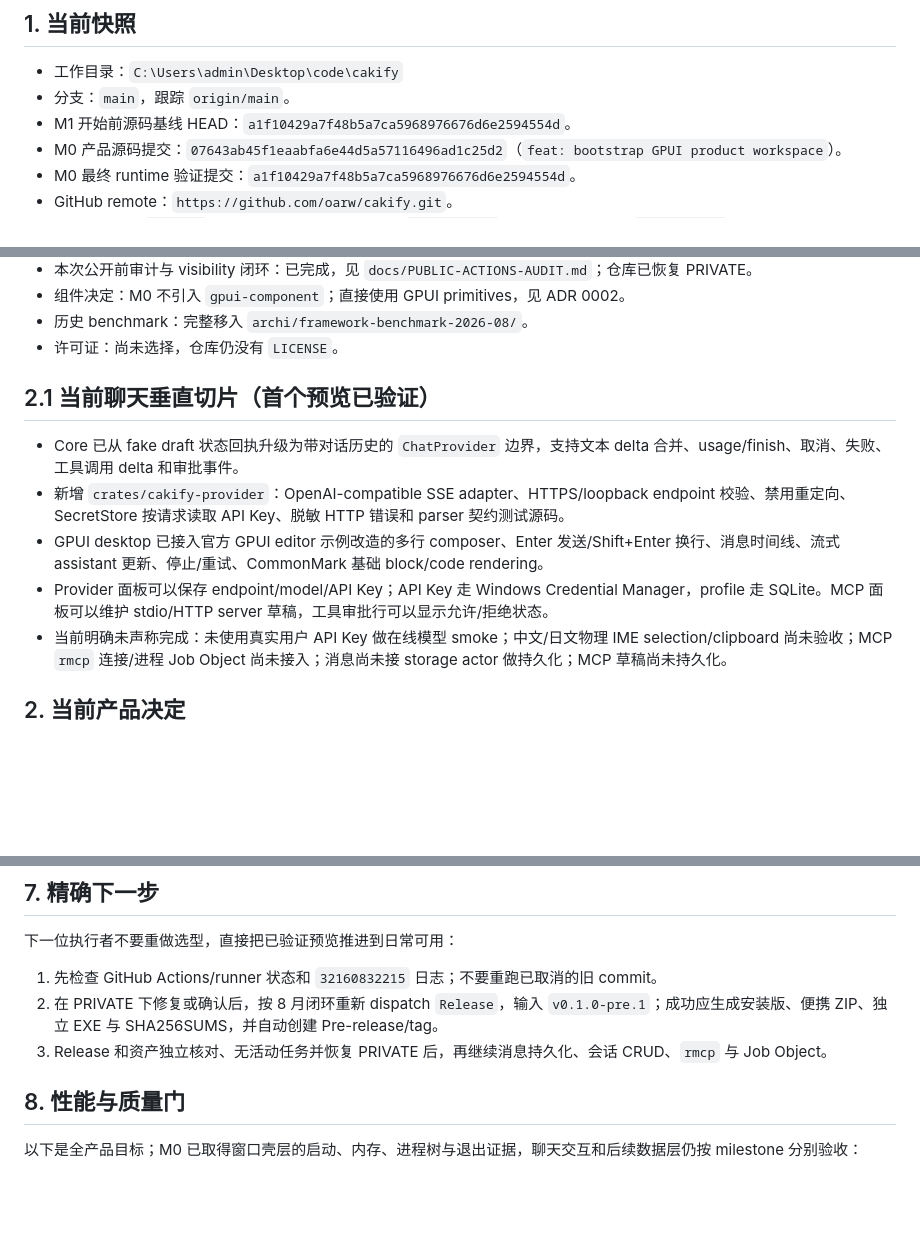
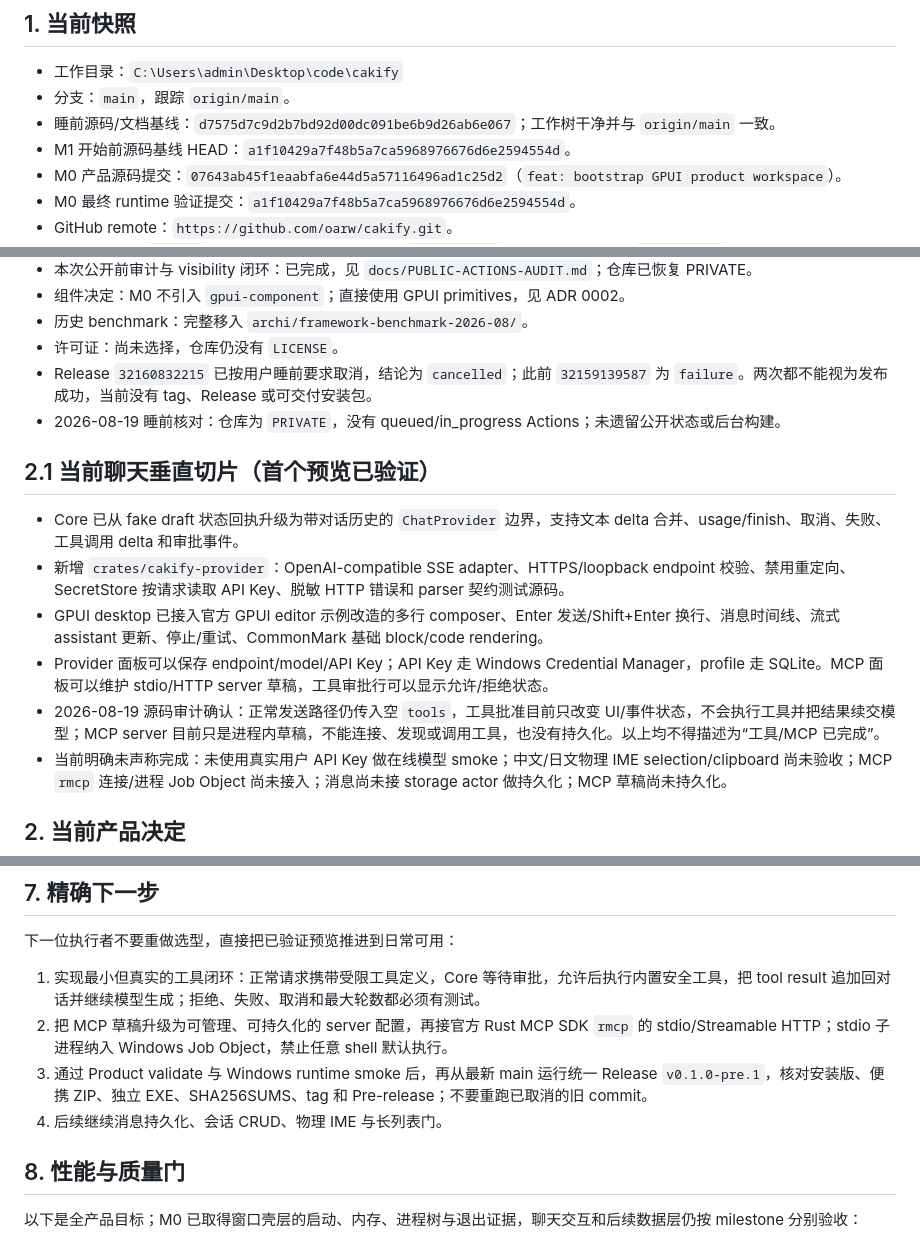
Before and after one commit to oarw/cakify, a Markdown page: docs/PROGRESS.md, 3 parts joined by grey strips. Drawn GitHub-style; blank space fills up the shorter version.

```diff
--- a/docs/PROGRESS.md
+++ b/docs/PROGRESS.md
@@ -9,6 +9,7 @@
 
 - 工作目录：`C:\Users\admin\Desktop\code\cakify`
 - 分支：`main`，跟踪 `origin/main`。
+- 睡前源码/文档基线：`d7575d7c9d2b7bd92d00dc091be6b9d26ab6e067`；工作树干净并与 `origin/main` 一致。
 - M1 开始前源码基线 HEAD：`a1f10429a7f48b5a7ca5968976676d6e2594554d`。
 - M0 产品源码提交：`07643ab45f1eaabfa6e44d5a57116496ad1c25d2`（`feat: bootstrap GPUI product workspace`）。
 - M0 最终 runtime 验证提交：`a1f10429a7f48b5a7ca5968976676d6e2594554d`。
@@ -30,6 +31,8 @@
 - 组件决定：M0 不引入 `gpui-component`；直接使用 GPUI primitives，见 ADR 0002。
 - 历史 benchmark：完整移入 `archi/framework-benchmark-2026-08/`。
 - 许可证：尚未选择，仓库仍没有 `LICENSE`。
+- Release `32160832215` 已按用户睡前要求取消，结论为 `cancelled`；此前 `32159139587` 为 `failure`。两次都不能视为发布成功，当前没有 tag、Release 或可交付安装包。
+- 2026-08-19 睡前核对：仓库为 `PRIVATE`，没有 queued/in_progress Actions；未遗留公开状态或后台构建。
 
 ## 2.1 当前聊天垂直切片（首个预览已验证）
 
@@ -37,6 +40,7 @@
 - 新增 `crates/cakify-provider`：OpenAI-compatible SSE adapter、HTTPS/loopback endpoint 校验、禁用重定向、SecretStore 按请求读取 API Key、脱敏 HTTP 错误和 parser 契约测试源码。
 - GPUI desktop 已接入官方 GPUI editor 示例改造的多行 composer、Enter 发送/Shift+Enter 换行、消息时间线、流式 assistant 更新、停止/重试、CommonMark 基础 block/code rendering。
 - Provider 面板可以保存 endpoint/model/API Key；API Key 走 Windows Credential Manager，profile 走 SQLite。MCP 面板可以维护 stdio/HTTP server 草稿，工具审批行可以显示允许/拒绝状态。
+- 2026-08-19 源码审计确认：正常发送路径仍传入空 `tools`，工具批准目前只改变 UI/事件状态，不会执行工具并把结果续交模型；MCP server 目前只是进程内草稿，不能连接、发现或调用工具，也没有持久化。以上均不得描述为“工具/MCP 已完成”。
 - 当前明确未声称完成：未使用真实用户 API Key 做在线模型 smoke；中文/日文物理 IME selection/clipboard 尚未验收；MCP `rmcp` 连接/进程 Job Object 尚未接入；消息尚未接 storage actor 做持久化；MCP 草稿尚未持久化。
 
 ## 2. 当前产品决定
@@ -129,9 +133,10 @@
 
 下一位执行者不要重做选型，直接把已验证预览推进到日常可用：
 
-1. 先检查 GitHub Actions/runner 状态和 `32160832215` 日志；不要重跑已取消的旧 commit。
-2. 在 PRIVATE 下修复或确认后，按 8 月闭环重新 dispatch `Release`，输入 `v0.1.0-pre.1`；成功应生成安装版、便携 ZIP、独立 EXE 与 SHA256SUMS，并自动创建 Pre-release/tag。
-3. Release 和资产独立核对、无活动任务并恢复 PRIVATE 后，再继续消息持久化、会话 CRUD、`rmcp` 与 Job Object。
+1. 实现最小但真实的工具闭环：正常请求携带受限工具定义，Core 等待审批，允许后执行内置安全工具，把 tool result 追加回对话并继续模型生成；拒绝、失败、取消和最大轮数都必须有测试。
+2. 把 MCP 草稿升级为可管理、可持久化的 server 配置，再接官方 Rust MCP SDK `rmcp` 的 stdio/Streamable HTTP；stdio 子进程纳入 Windows Job Object，禁止任意 shell 默认执行。
+3. 通过 Product validate 与 Windows runtime smoke 后，再从最新 main 运行统一 Release `v0.1.0-pre.1`，核对安装版、便携 ZIP、独立 EXE、SHA256SUMS、tag 和 Pre-release；不要重跑已取消的旧 commit。
+4. 后续继续消息持久化、会话 CRUD、物理 IME 与长列表门。
 
 ## 8. 性能与质量门
 
```
Also changed, not shown: other parts of docs/PROGRESS.md (+2 -2 lines), docs/HANDOFF.md (+7 -6 lines).
